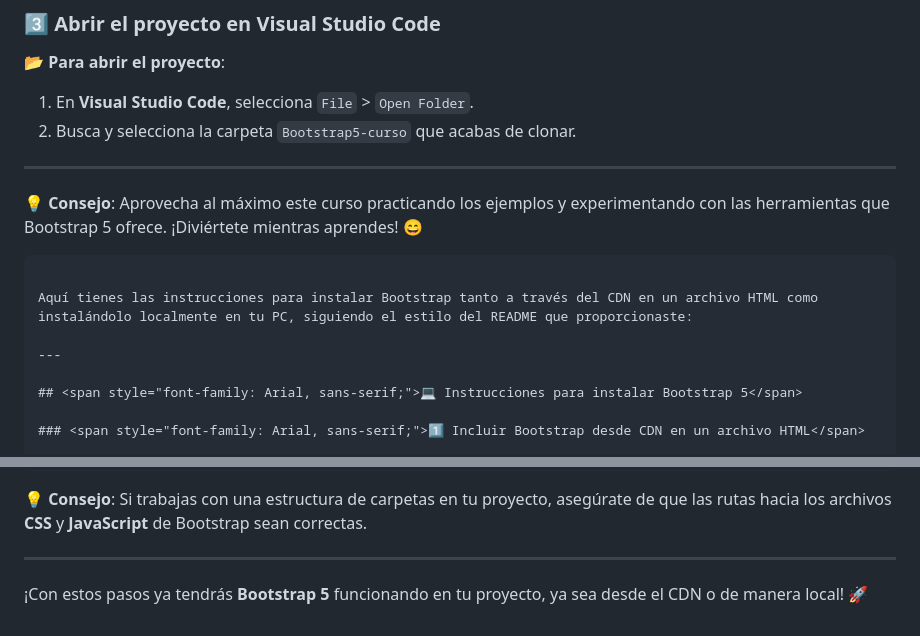
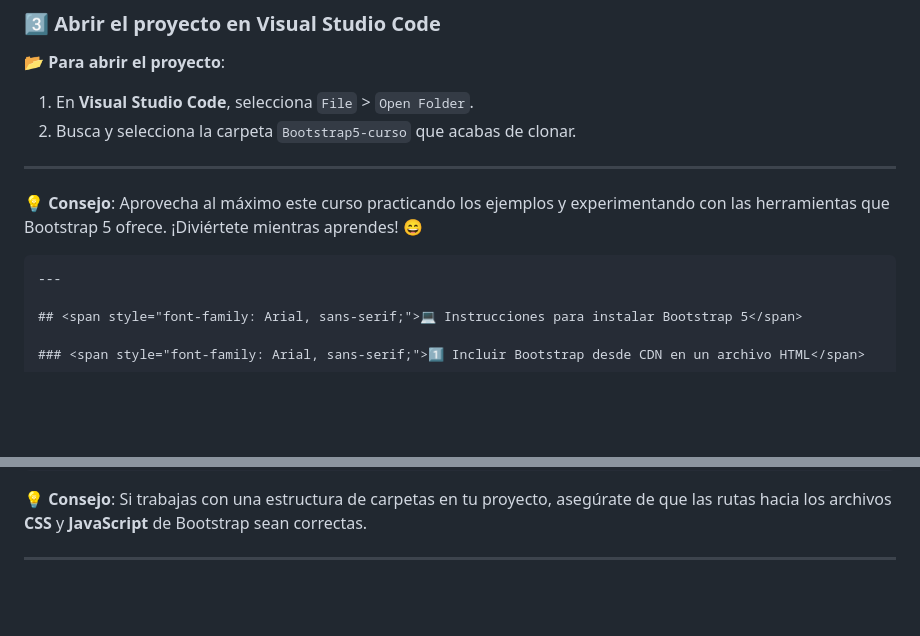
Before and after one commit to techsoyo/Bootstrap5-curso, a Markdown page: README.md, 2 parts joined by grey strips. Rendered like a GitHub page; blank space fills up the shorter version.

````diff
--- a/README.md
+++ b/README.md
@@ -66,9 +66,6 @@ date: "2024-10-01"
 
 💡 <span style="font-family: Arial, sans-serif;"><strong>Consejo</strong>: Aprovecha al máximo este curso practicando los ejemplos y experimentando con las herramientas que Bootstrap 5 ofrece. ¡Diviértete mientras aprendes! 😄</span>
 ```
-
-Aquí tienes las instrucciones para instalar Bootstrap tanto a través del CDN en un archivo HTML como instalándolo localmente en tu PC, siguiendo el estilo del README que proporcionaste:
-
 ---
 
 ## <span style="font-family: Arial, sans-serif;">💻 Instrucciones para instalar Bootstrap 5</span>
@@ -155,5 +152,3 @@ Si prefieres trabajar con los archivos de **Bootstrap 5** directamente en tu com
 💡 <span style="font-family: Arial, sans-serif;"><strong>Consejo</strong>: Si trabajas con una estructura de carpetas en tu proyecto, asegúrate de que las rutas hacia los archivos **CSS** y **JavaScript** de Bootstrap sean correctas.</span>
 
 ---
-
-¡Con estos pasos ya tendrás **Bootstrap 5** funcionando en tu proyecto, ya sea desde el CDN o de manera local! 🚀
````
